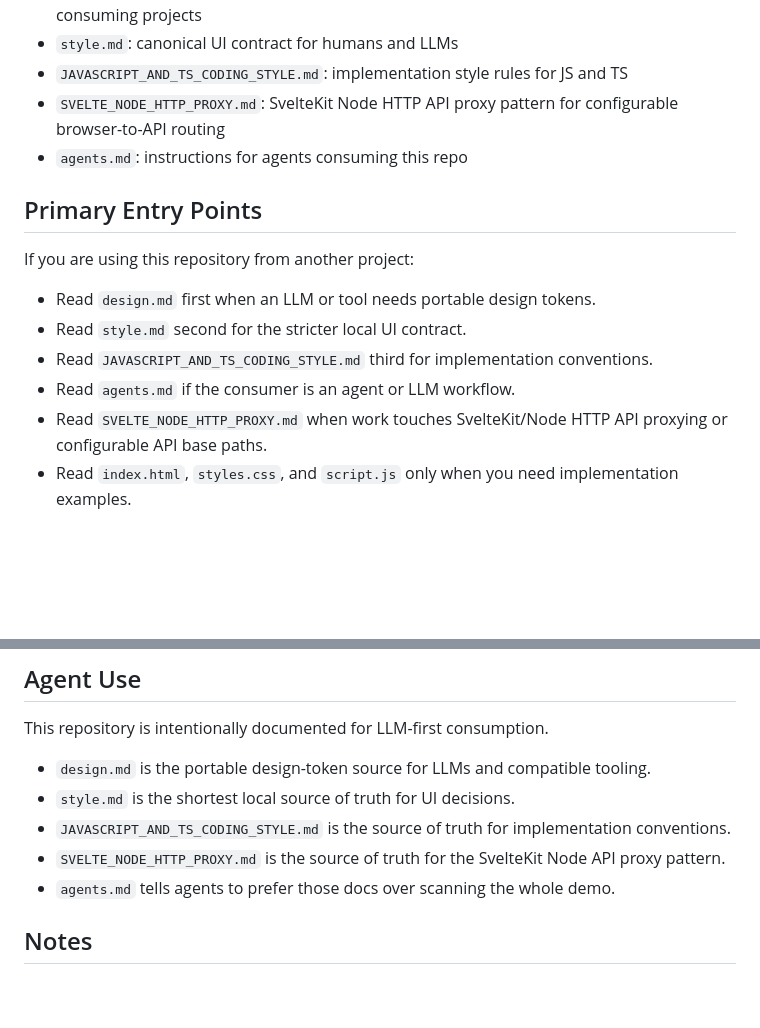
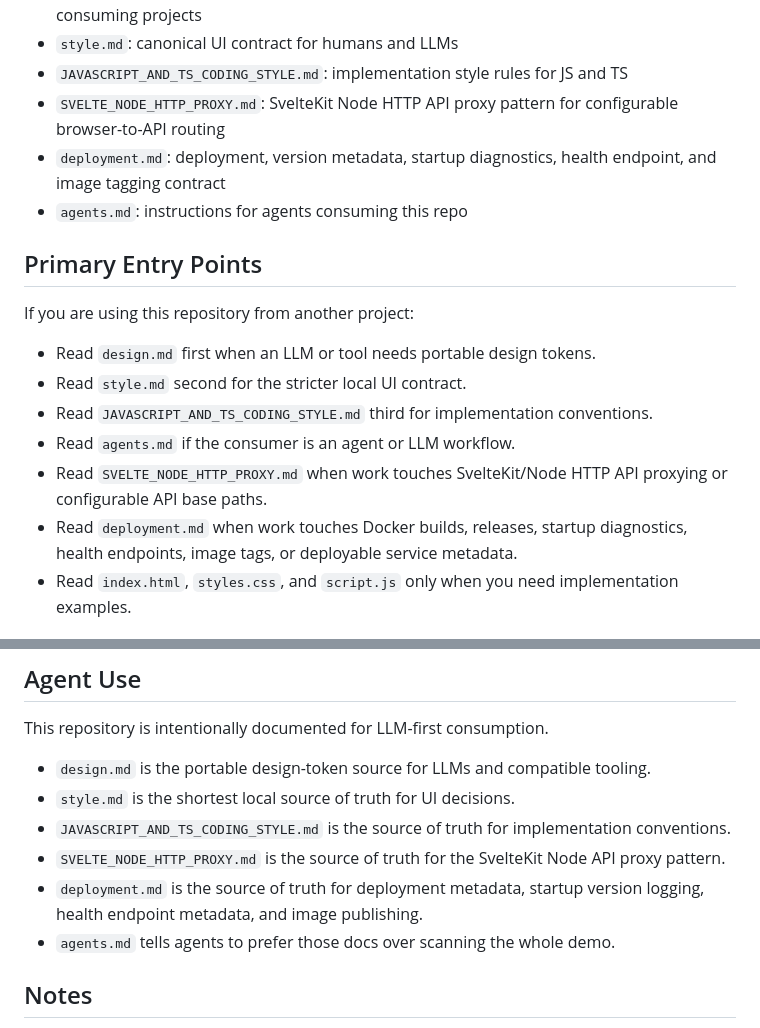
Before and after one commit to Slyke/StyleGuide, a Markdown page: README.md, 2 parts joined by grey strips. Drawn GitHub-style; blank space fills up the shorter version.

Commit message:
Add deployment metadata guide

```diff
--- a/README.md
+++ b/README.md
@@ -10,6 +10,7 @@
 - `style.md`: canonical UI contract for humans and LLMs
 - `JAVASCRIPT_AND_TS_CODING_STYLE.md`: implementation style rules for JS and TS
 - `SVELTE_NODE_HTTP_PROXY.md`: SvelteKit Node HTTP API proxy pattern for configurable browser-to-API routing
+- `deployment.md`: deployment, version metadata, startup diagnostics, health endpoint, and image tagging contract
 - `agents.md`: instructions for agents consuming this repo
 
 ## Primary Entry Points
@@ -21,6 +22,7 @@ If you are using this repository from another project:
 - Read `JAVASCRIPT_AND_TS_CODING_STYLE.md` third for implementation conventions.
 - Read `agents.md` if the consumer is an agent or LLM workflow.
 - Read `SVELTE_NODE_HTTP_PROXY.md` when work touches SvelteKit/Node HTTP API proxying or configurable API base paths.
+- Read `deployment.md` when work touches Docker builds, releases, startup diagnostics, health endpoints, image tags, or deployable service metadata.
 - Read `index.html`, `styles.css`, and `script.js` only when you need implementation examples.
 
 ## System Summary
@@ -65,6 +67,7 @@ This repository is intentionally documented for LLM-first consumption.
 - `style.md` is the shortest local source of truth for UI decisions.
 - `JAVASCRIPT_AND_TS_CODING_STYLE.md` is the source of truth for implementation conventions.
 - `SVELTE_NODE_HTTP_PROXY.md` is the source of truth for the SvelteKit Node API proxy pattern.
+- `deployment.md` is the source of truth for deployment metadata, startup version logging, health endpoint metadata, and image publishing.
 - `agents.md` tells agents to prefer those docs over scanning the whole demo.
 
 ## Notes
```
Also changed, not shown: agents.md (+12 -8 lines), deployment.md (added, +340 -0 lines).
